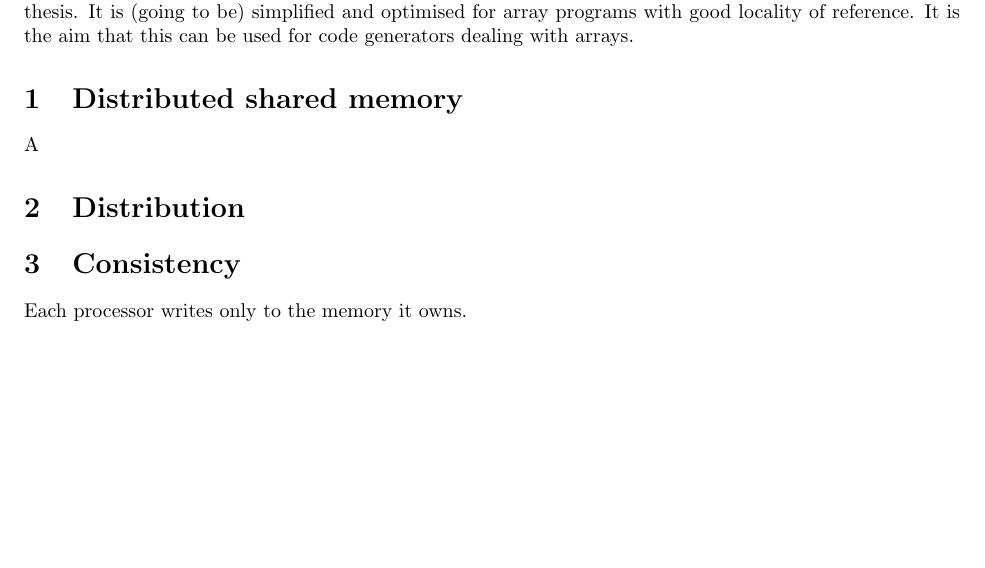
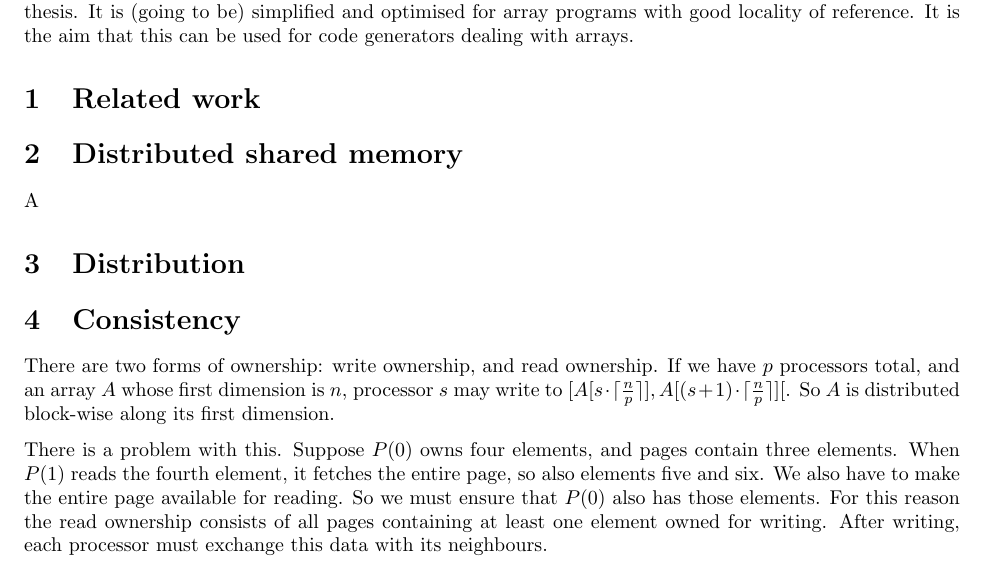
Before and after one commit to kuszmaul/shray2, a LaTeX document (docs/shray.tex): part of the page, cut so that both start at the same text, the shorter picture padded with empty space. Compiled offline with pdfLaTeX.

```diff
--- a/docs/shray.tex
+++ b/docs/shray.tex
@@ -34,6 +34,8 @@
 good locality of reference. It is the aim that this can be used for code generators dealing
 with arrays.
 
+\section{Related work}
+
 \section{Distributed shared memory}
 
 A
@@ -42,8 +44,20 @@
 
 \section{Consistency}
 
-Each processor writes only to the memory it owns.
+There are two forms of ownership: write ownership, and read ownership. If we have $p$ processors
+total, and an array $A$ whose first dimension is $n$, processor $s$ may write to
+$[A[s \cdot \lceil \frac{n}{p} \rceil], A[(s + 1) \cdot \lceil \frac{n}{p} \rceil][$. So
+$A$ is distributed block-wise along its first dimension.
 
+\medskip
 
+% Explain this more clearly with a picture.
+
+There is a problem with this. Suppose $P(0)$ owns four elements, and pages contain three
+elements. When $P(1)$ reads the fourth element, it fetches the entire page, so also elements
+five and six. We also have to make the entire page available for reading. So we must ensure
+that $P(0)$ also has those elements. For this reason the read ownership consists of all pages
+containing at least one element owned for writing. After writing, each processor must exchange
+this data with its neighbours.
 
 \end{document}
```
Also changed, not shown: 1 other file.
